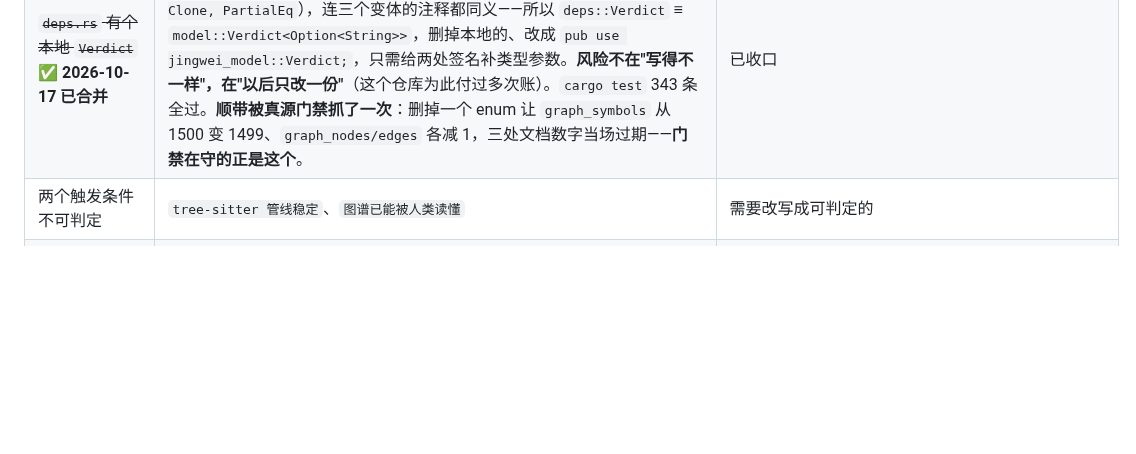
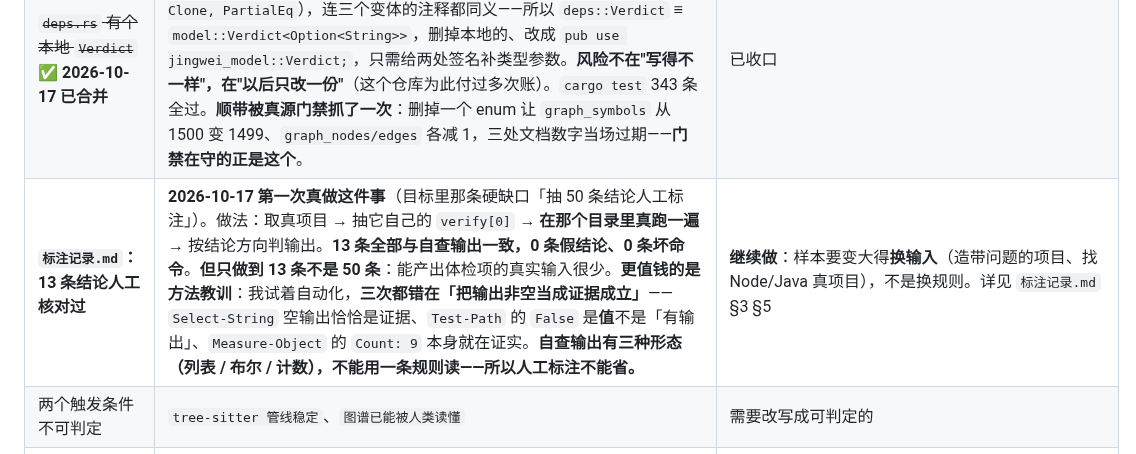
Before and after one commit to hpeng5271-blip/jingwei, a Markdown page: AGENTS.md, the part around the change. Drawn GitHub-style; blank space fills up the shorter version.

```diff
--- a/AGENTS.md
+++ b/AGENTS.md
@@ -161,6 +161,7 @@ powershell -NoProfile -ExecutionPolicy Bypass -File tools\gates.ps1
 | ~~`adapters` crate 不存在~~ ✅ **2026-10-17 已标注 + 配门禁** | 设计 §3.1 那张 crate 表原来把 `store/` 与 `adapters/` 和真存在的 crate **平铺着写**，读的人会以为六层都在跑——实际两个目录都不存在（持久化在 `crates/engine/src/graph/store.rs`，适配层根本没做）。现在表里加了**状态列**，缺的那两行带 ⚠️；并配门禁 `checkCrateTable()`：① 表里列了却不存在、又没标 ⚠️ → 红；② 真存在的 crate 没进表 → 红。**负向验证过**（去掉 `adapters` 的 ⚠️ → 红在正确那条）。**顺带一提**：门禁第一跑就抓到一处我自己写的不准（`src-tauri/` 在仓库根、不在 `crates/` 下）——**这种"第一跑就有收获"是好判据的样子**。 | 已收口 |
 | ~~`index_rust` 名字骗人~~ ✅ **2026-10-17 已改名 `index_source`** | 它收 `.rs` 和 `.py` 两种。**债表估的是"5 处调用点"，实际 38 处、9 个文件**——用脚本按词边界替换一次做完，`cargo test` 全过（277 + 集成）。**估计又错了，方向和上次相反**（上次"32 处 matches 实际 3 处"是高估，这次是低估）。教训同一条：**估"改动多大"之前先数一遍**。 | 已收口 |
 | ~~`deps.rs` 有个本地 `Verdict`~~ ✅ **2026-10-17 已合并** | 本地 `enum Verdict { Yes(Option<String>), No, Unknown }` 与 `model::Verdict<T>` 是同一概念的两份定义，**derive 完全一样**（`Debug, Clone, PartialEq`），连三个变体的注释都同义——所以 `deps::Verdict` ≡ `model::Verdict<Option<String>>`，删掉本地的、改成 `pub use jingwei_model::Verdict;`，只需给两处签名补类型参数。**风险不在"写得不一样"，在"以后只改一份"**（这个仓库为此付过多次账）。`cargo test` 343 条全过。**顺带被真源门禁抓了一次**：删掉一个 enum 让 `graph_symbols` 从 1500 变 1499、`graph_nodes/edges` 各减 1，三处文档数字当场过期——**门禁在守的正是这个**。 | 已收口 |
+| **`标注记录.md`：13 条结论人工核对过** | **2026-10-17 第一次真做这件事**（目标里那条硬缺口「抽 50 条结论人工标注」）。做法：取真项目 → 抽它自己的 `verify[0]` → **在那个目录里真跑一遍** → 按结论方向判输出。**13 条全部与自查输出一致，0 条假结论、0 条坏命令**。**但只做到 13 条不是 50 条**：能产出体检项的真实输入很少。**更值钱的是方法教训**：我试着自动化，**三次都错在「把输出非空当成证据成立」**——`Select-String` 空输出恰恰是证据、`Test-Path` 的 `False` 是**值**不是「有输出」、`Measure-Object` 的 `Count: 9` 本身就在证实。**自查输出有三种形态（列表 / 布尔 / 计数），不能用一条规则读——所以人工标注不能省。** | **继续做**：样本要变大得**换输入**（造带问题的项目、找 Node/Java 真项目），不是换规则。详见 `标注记录.md` §3 §5 |
 | 两个触发条件不可判定 | `tree-sitter 管线稳定`、`图谱已能被人类读懂` | 需要改写成可判定的 |
 | `check-doc-links` 覆盖面窄 | 9 条链接**全部来自 README.md** | 下限已补；覆盖面靠"多写链接"解决 |
 | ~~`AGENTS.md` 没有体积门禁~~ ✅ **2026-10-17 已补 + 已瘦身** | `gate.mjs` 的 `checkEntryDocSize()`：`AGENTS.md` ≤ 300 行（**只管入口**，材料文件不设上限——那会逼着删有用的话）。同一天把 §5.1 那 **221 行**搬到 `事故账本.md`，文件 **494 → 281 行**。**负向验证过**（上限临时压到 200 → 红）。**这条判据买的是"每轮成本"**：它是唯一每轮都被注入上下文的文件。 | 已收口 |
```
Also changed, not shown: 标注记录.md (added, +68 -0 lines).
